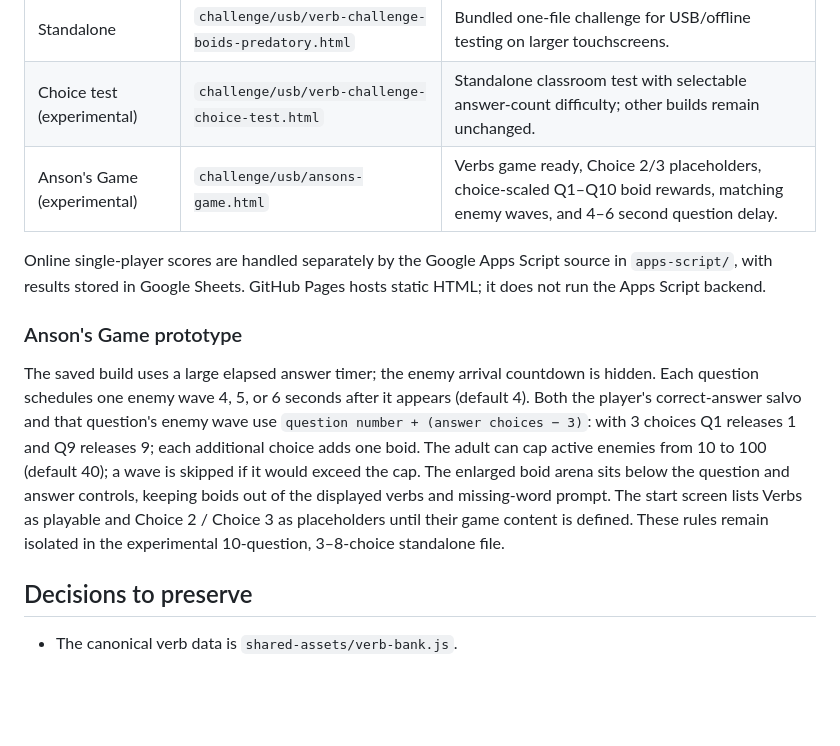
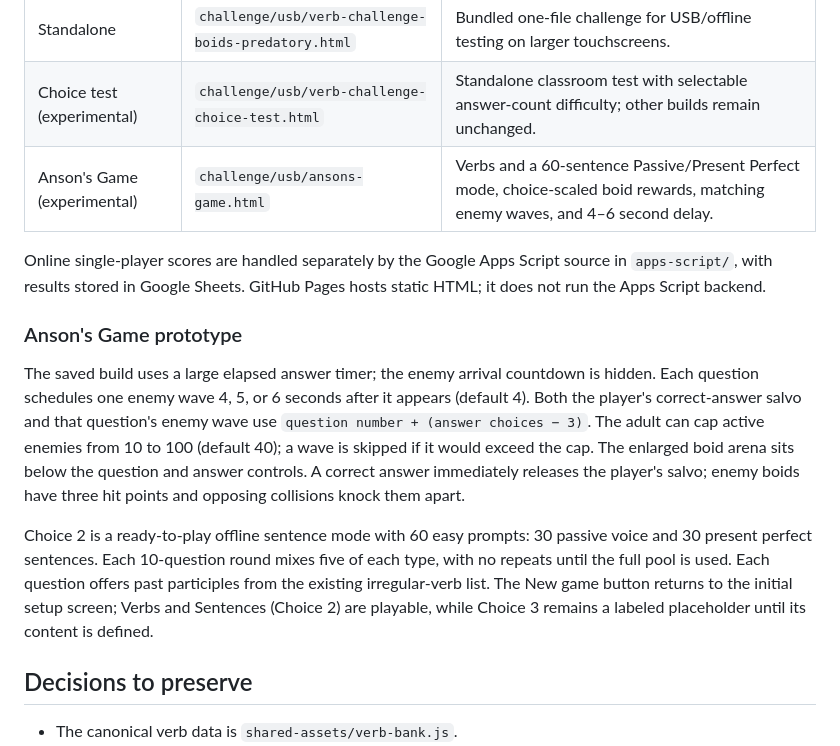
Before and after one commit to pAULEE-CODE/verb-form-challenge, a Markdown page: PROJECT_STATUS.md, the part around the change. Drawn GitHub-style; blank space fills up the shorter version.

Commit message:
Record sentence mode in project handover

```diff
--- a/PROJECT_STATUS.md
+++ b/PROJECT_STATUS.md
@@ -23,13 +23,15 @@ Repository: [pAULEE-CODE/verb-form-challenge](https://github.com/pAULEE-CODE/ver
 | Challenge | `challenge/verb-challenge-boids-predatory.html` | Multiplayer challenge build; each round randomly has 8–12 questions, and players do not see how many remain. |
 | Standalone | `challenge/usb/verb-challenge-boids-predatory.html` | Bundled one-file challenge for USB/offline testing on larger touchscreens. |
 | Choice test (experimental) | `challenge/usb/verb-challenge-choice-test.html` | Standalone classroom test with selectable answer-count difficulty; other builds remain unchanged. |
-| Anson's Game (experimental) | `challenge/usb/ansons-game.html` | Verbs game ready, Choice 2/3 placeholders, choice-scaled Q1–Q10 boid rewards, matching enemy waves, and 4–6 second question delay. |
+| Anson's Game (experimental) | `challenge/usb/ansons-game.html` | Verbs and a 60-sentence Passive/Present Perfect mode, choice-scaled boid rewards, matching enemy waves, and 4–6 second delay. |
 
 Online single-player scores are handled separately by the Google Apps Script source in `apps-script/`, with results stored in Google Sheets. GitHub Pages hosts static HTML; it does not run the Apps Script backend.
 
 ### Anson's Game prototype
 
-The saved build uses a large elapsed answer timer; the enemy arrival countdown is hidden. Each question schedules one enemy wave 4, 5, or 6 seconds after it appears (default 4). Both the player's correct-answer salvo and that question's enemy wave use `question number + (answer choices − 3)`: with 3 choices Q1 releases 1 and Q9 releases 9; each additional choice adds one boid. The adult can cap active enemies from 10 to 100 (default 40); a wave is skipped if it would exceed the cap. The enlarged boid arena sits below the question and answer controls, keeping boids out of the displayed verbs and missing-word prompt. The start screen lists Verbs as playable and Choice 2 / Choice 3 as placeholders until their game content is defined. These rules remain isolated in the experimental 10-question, 3–8-choice standalone file.
+The saved build uses a large elapsed answer timer; the enemy arrival countdown is hidden. Each question schedules one enemy wave 4, 5, or 6 seconds after it appears (default 4). Both the player's correct-answer salvo and that question's enemy wave use `question number + (answer choices − 3)`. The adult can cap active enemies from 10 to 100 (default 40); a wave is skipped if it would exceed the cap. The enlarged boid arena sits below the question and answer controls. A correct answer immediately releases the player's salvo; enemy boids have three hit points and opposing collisions knock them apart.
+
+Choice 2 is a ready-to-play offline sentence mode with 60 easy prompts: 30 passive voice and 30 present perfect sentences. Each 10-question round mixes five of each type, with no repeats until the full pool is used. Each question offers past participles from the existing irregular-verb list. The New game button returns to the initial setup screen; Verbs and Sentences (Choice 2) are playable, while Choice 3 remains a labeled placeholder until its content is defined.
 
 ## Decisions to preserve
 
```
